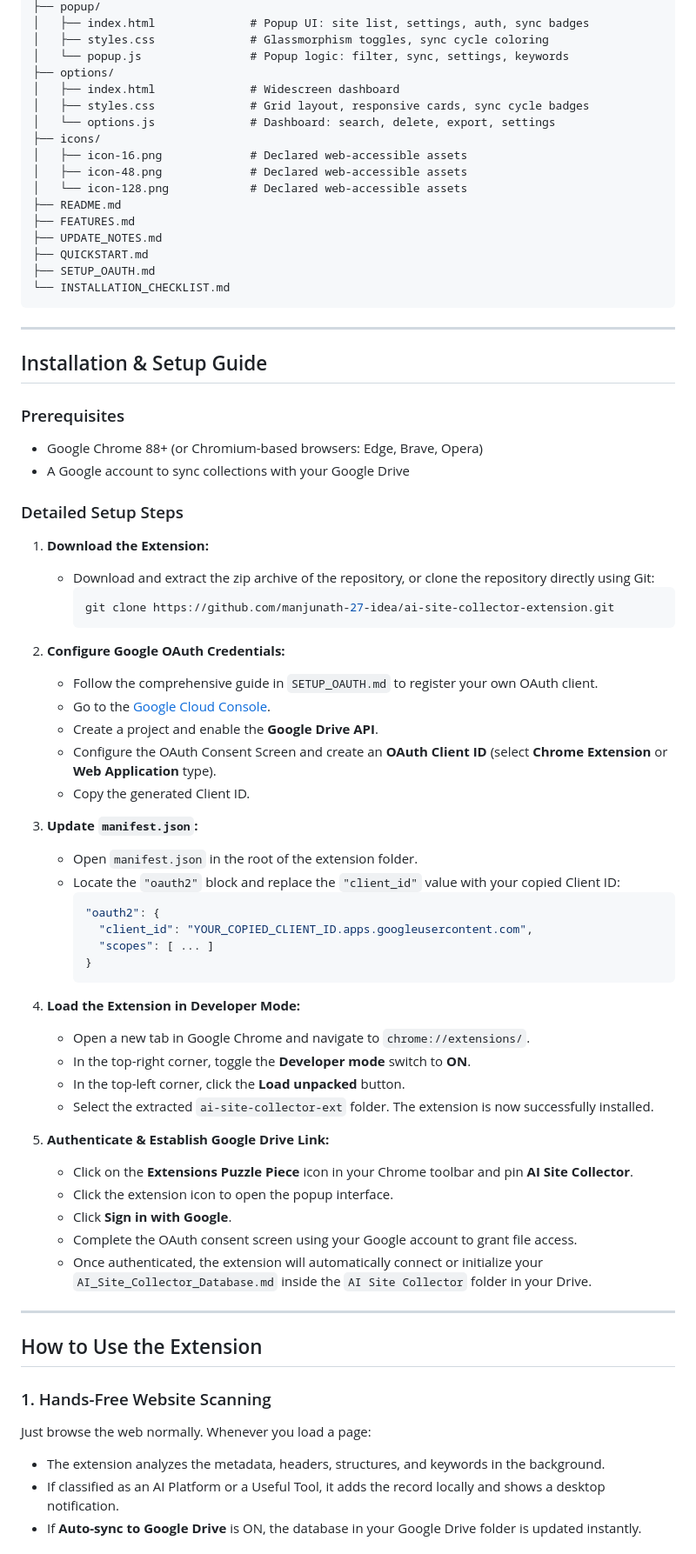
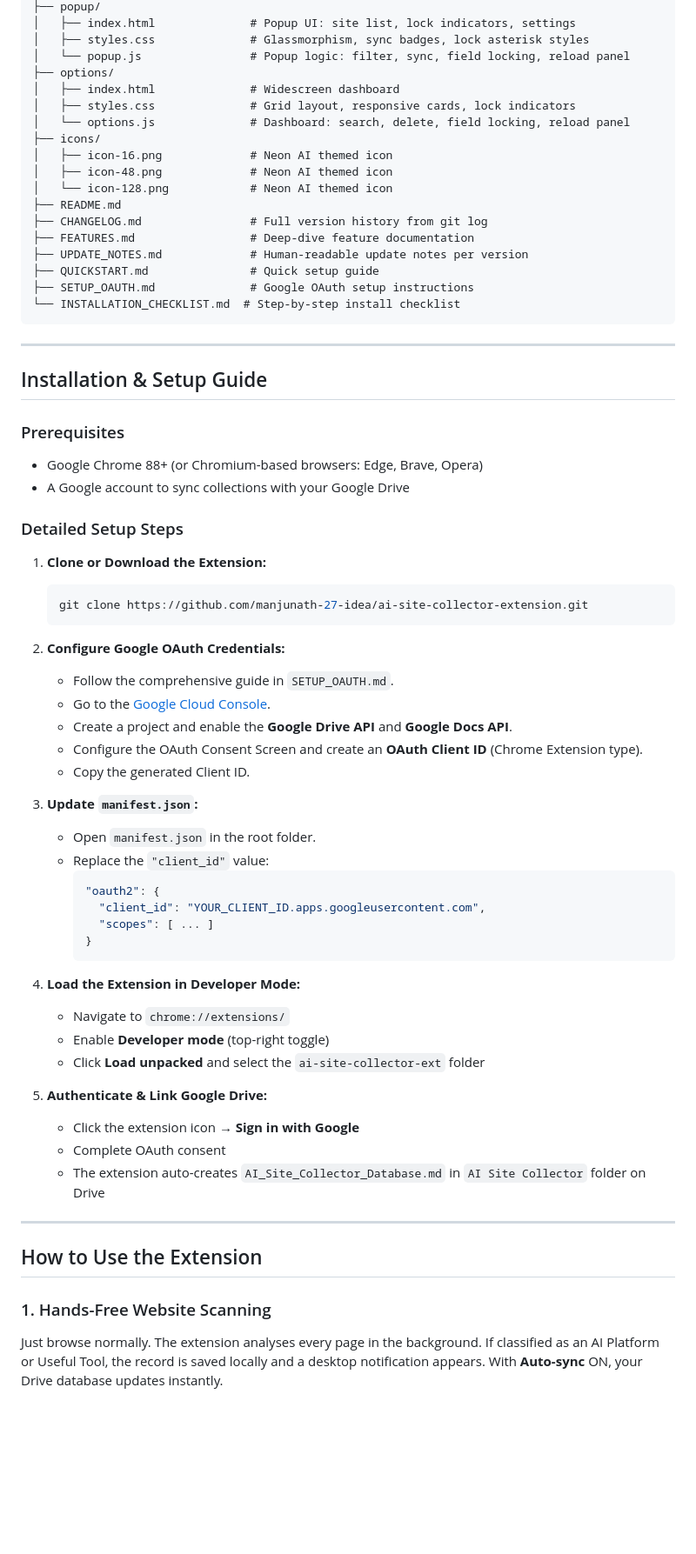
Before and after one commit to manjunath-27-idea/ai-site-collector-extension, a Markdown page: README.md, the part around one of its changes. Shown at 87% size. GitHub-like rendering; blank space fills up the shorter version.

Commit message:
docs: rewrite README, add CHANGELOG, and update UPDATE_NOTES for v3.4.9

````diff
--- a/README.md
+++ b/README.md
@@ -109,21 +152,22 @@ ai-site-collector-ext/
 ├── popup/
-│   ├── index.html              # Popup UI: site list, settings, auth, sync badges
-│   ├── styles.css              # Glassmorphism toggles, sync cycle coloring
-│   └── popup.js                # Popup logic: filter, sync, settings, keywords
+│   ├── index.html              # Popup UI: site list, lock indicators, settings
+│   ├── styles.css              # Glassmorphism, sync badges, lock asterisk styles
+│   └── popup.js                # Popup logic: filter, sync, field locking, reload panel
 ├── options/
 │   ├── index.html              # Widescreen dashboard
-│   ├── styles.css              # Grid layout, responsive cards, sync cycle badges
-│   └── options.js              # Dashboard: search, delete, export, settings
+│   ├── styles.css              # Grid layout, responsive cards, lock indicators
+│   └── options.js              # Dashboard: search, delete, field locking, reload panel
 ├── icons/
-│   ├── icon-16.png             # Declared web-accessible assets
-│   ├── icon-48.png             # Declared web-accessible assets
-│   └── icon-128.png            # Declared web-accessible assets
+│   ├── icon-16.png             # Neon AI themed icon
+│   ├── icon-48.png             # Neon AI themed icon
+│   └── icon-128.png            # Neon AI themed icon
 ├── README.md
-├── FEATURES.md
-├── UPDATE_NOTES.md
-├── QUICKSTART.md
-├── SETUP_OAUTH.md
-└── INSTALLATION_CHECKLIST.md
+├── CHANGELOG.md                # Full version history from git log
+├── FEATURES.md                 # Deep-dive feature documentation
+├── UPDATE_NOTES.md             # Human-readable update notes per version
+├── QUICKSTART.md               # Quick setup guide
+├── SETUP_OAUTH.md              # Google OAuth setup instructions
+└── INSTALLATION_CHECKLIST.md  # Step-by-step install checklist
 ```
 
 ---
@@ -136,49 +180,42 @@ ai-site-collector-ext/
 
 ### Detailed Setup Steps
 
-1.  **Download the Extension:**
-    *   Download and extract the zip archive of the repository, or clone the repository directly using Git:
-        ```bash
-        git clone https://github.com/manjunath-27-idea/ai-site-collector-extension.git
-        ```
+1. **Clone or Download the Extension:**
+   ```bash
+   git clone https://github.com/manjunath-27-idea/ai-site-collector-extension.git
+   ```
 
-2.  **Configure Google OAuth Credentials:**
-    *   Follow the comprehensive guide in `SETUP_OAUTH.md` to register your own OAuth client.
-    *   Go to the [Google Cloud Console](https://console.cloud.google.com/).
-    *   Create a project and enable the **Google Drive API**.
-    *   Configure the OAuth Consent Screen and create an **OAuth Client ID** (select **Chrome Extension** or **Web Application** type).
-    *   Copy the generated Client ID.
+2. **Configure Google OAuth Credentials:**
+   - Follow the comprehensive guide in `SETUP_OAUTH.md`.
+   - Go to the [Google Cloud Console](https://console.cloud.google.com/).
+   - Create a project and enable the **Google Drive API** and **Google Docs API**.
+   - Configure the OAuth Consent Screen and create an **OAuth Client ID** (Chrome Extension type).
+   - Copy the generated Client ID.
 
-3.  **Update `manifest.json`:**
-    *   Open `manifest.json` in the root of the extension folder.
-    *   Locate the `"oauth2"` block and replace the `"client_id"` value with your copied Client ID:
-        ```json
-        "oauth2": {
-          "client_id": "YOUR_COPIED_CLIENT_ID.apps.googleusercontent.com",
-          "scopes": [ ... ]
-        }
-        ```
+3. **Update `manifest.json`:**
+   - Open `manifest.json` in the root folder.
+   - Replace the `"client_id"` value:
+     ```json
+     "oauth2": {
+       "client_id": "YOUR_CLIENT_ID.apps.googleusercontent.com",
+       "scopes": [ ... ]
+     }
+     ```
 
-4.  **Load the Extension in Developer Mode:**
-    *   Open a new tab in Google Chrome and navigate to `chrome://extensions/`.
-    *   In the top-right corner, toggle the **Developer mode** switch to **ON**.
-    *   In the top-left corner, click the **Load unpacked** button.
-    *   Select the extracted `ai-site-collector-ext` folder. The extension is now successfully installed.
+4. **Load the Extension in Developer Mode:**
+   - Navigate to `chrome://extensions/`
+   - Enable **Developer mode** (top-right toggle)
+   - Click **Load unpacked** and select the `ai-site-collector-ext` folder
 
-5.  **Authenticate & Establish Google Drive Link:**
-    *   Click on the **Extensions Puzzle Piece** icon in your Chrome toolbar and pin **AI Site Collector**.
-    *   Click the extension icon to open the popup interface.
-    *   Click **Sign in with Google**.
-    *   Complete the OAuth consent screen using your Google account to grant file access.
-    *   Once authenticated, the extension will automatically connect or initialize your `AI_Site_Collector_Database.md` inside the `AI Site Collector` folder in your Drive.
+5. **Authenticate & Link Google Drive:**
+   - Click the extension icon → **Sign in with Google**
+   - Complete OAuth consent
+   - The extension auto-creates `AI_Site_Collector_Database.md` in `AI Site Collector` folder on Drive
 
 ---
 
 ## How to Use the Extension
 
 ### 1. Hands-Free Website Scanning
-Just browse the web normally. Whenever you load a page:
-*   The extension analyzes the metadata, headers, structures, and keywords in the background.
-*   If classified as an AI Platform or a Useful Tool, it adds the record locally and shows a desktop notification.
-*   If **Auto-sync to Google Drive** is ON, the database in your Google Drive folder is updated instantly.
+Just browse normally. The extension analyses every page in the background. If classified as an AI Platform or Useful Tool, the record is saved locally and a desktop notification appears. With **Auto-sync** ON, your Drive database updates instantly.
 
````
Also changed, not shown: other parts of README.md (+116 -59 lines), CHANGELOG.md (added, +240 -0 lines), UPDATE_NOTES.md (+45 -1 lines).
